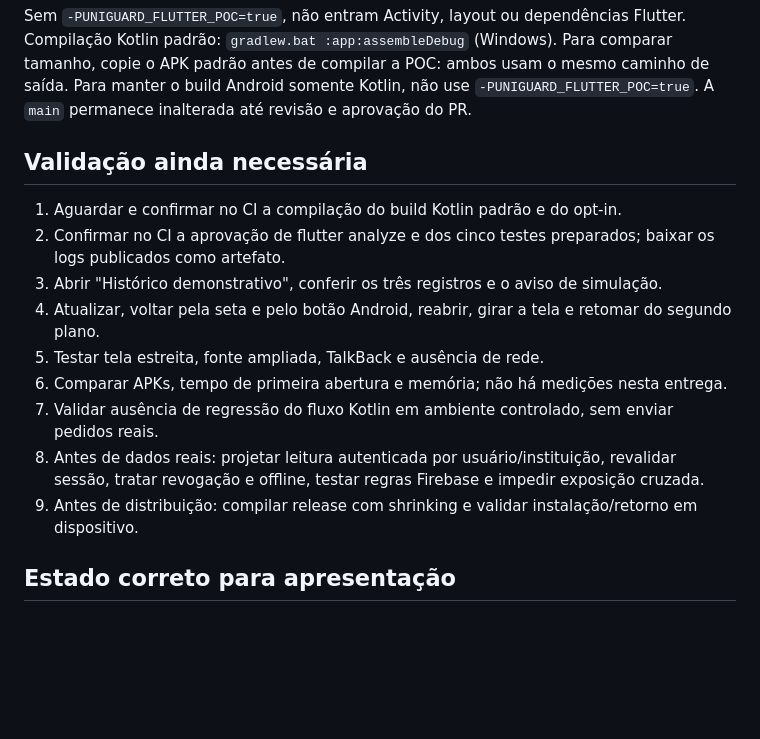
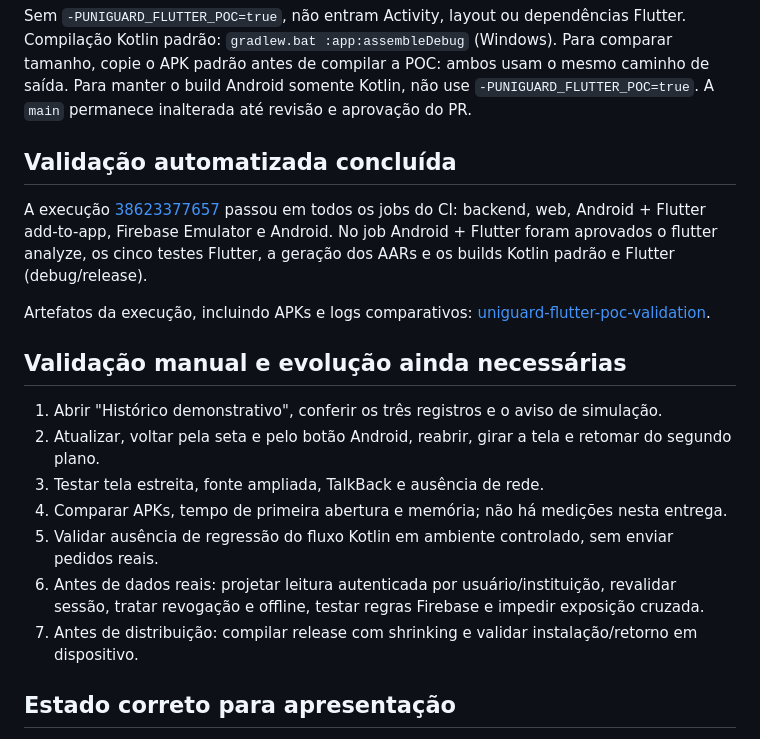
Before and after one commit to Priscillacahino/UniGuard, a Markdown page: LEIA_PRIMEIRO_FLUTTER.md, the part around the change. Drawn GitHub-style; blank space fills up the shorter version.

Commit message:
docs: atualizar status da validacao da POC Flutter

```diff
--- a/LEIA_PRIMEIRO_FLUTTER.md
+++ b/LEIA_PRIMEIRO_FLUTTER.md
@@ -40,18 +40,20 @@ Compilação Kotlin padrão: `gradlew.bat :app:assembleDebug` (Windows).
 Para comparar tamanho, copie o APK padrão antes de compilar a POC: ambos usam o mesmo caminho de saída.
 Para manter o build Android somente Kotlin, não use `-PUNIGUARD_FLUTTER_POC=true`. A `main` permanece inalterada até revisão e aprovação do PR.
 
-## Validação ainda necessária
-1. Aguardar e confirmar no CI a compilação do build Kotlin padrão e do opt-in.
-2. Confirmar no CI a aprovação de flutter analyze e dos cinco testes preparados; baixar os logs publicados como artefato.
-3. Abrir "Histórico demonstrativo", conferir os três registros e o aviso de simulação.
-4. Atualizar, voltar pela seta e pelo botão Android, reabrir, girar a tela e retomar do segundo plano.
-5. Testar tela estreita, fonte ampliada, TalkBack e ausência de rede.
-6. Comparar APKs, tempo de primeira abertura e memória; não há medições nesta entrega.
-7. Validar ausência de regressão do fluxo Kotlin em ambiente controlado, sem enviar pedidos reais.
-8. Antes de dados reais: projetar leitura autenticada por usuário/instituição, revalidar sessão,
-   tratar revogação e offline, testar regras Firebase e impedir exposição cruzada.
-9. Antes de distribuição: compilar release com shrinking e validar instalação/retorno em dispositivo.
+## Validação automatizada concluída
 
+A execução [38623377657](https://github.com/Priscillacahino/UniGuard/actions/runs/38623377657) passou em todos os jobs do CI: backend, web, Android + Flutter add-to-app, Firebase Emulator e Android. No job Android + Flutter foram aprovados o flutter analyze, os cinco testes Flutter, a geração dos AARs e os builds Kotlin padrão e Flutter (debug/release).
+
+Artefatos da execução, incluindo APKs e logs comparativos: [uniguard-flutter-poc-validation](https://github.com/Priscillacahino/UniGuard/actions/runs/38623377657).
+
+## Validação manual e evolução ainda necessárias
+1. Abrir "Histórico demonstrativo", conferir os três registros e o aviso de simulação.
+2. Atualizar, voltar pela seta e pelo botão Android, reabrir, girar a tela e retomar do segundo plano.
+3. Testar tela estreita, fonte ampliada, TalkBack e ausência de rede.
+4. Comparar APKs, tempo de primeira abertura e memória; não há medições nesta entrega.
+5. Validar ausência de regressão do fluxo Kotlin em ambiente controlado, sem enviar pedidos reais.
+6. Antes de dados reais: projetar leitura autenticada por usuário/instituição, revalidar sessão, tratar revogação e offline, testar regras Firebase e impedir exposição cruzada.
+7. Antes de distribuição: compilar release com shrinking e validar instalação/retorno em dispositivo.
 ## Estado correto para apresentação
 "UniGuard utiliza Kotlin no Android e React/TypeScript na web. Uma prova de conceito Flutter e Dart, integrada ao Android pelo modelo add-to-app para demonstrar o histórico, está em revisão.
 Os testes automatizados são executados no CI do PR; a validação em dispositivo e qualquer uso com dados reais seguem pendentes."
```
